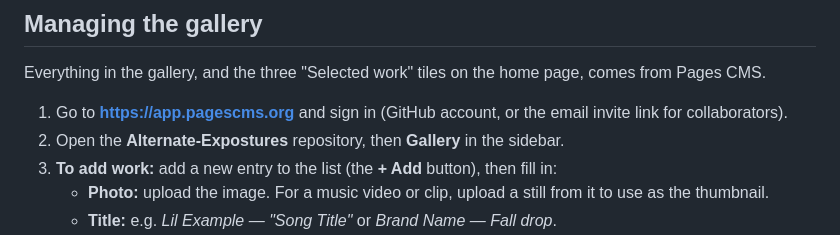
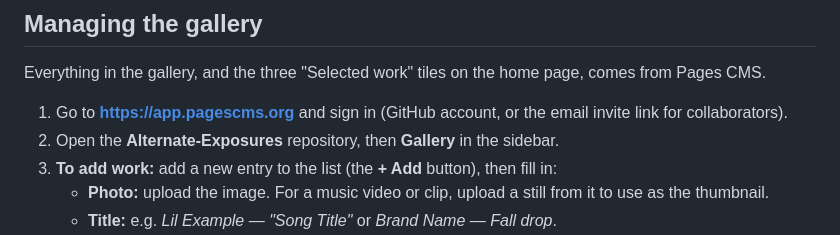
Before and after one commit to EtherealElle/Alternate-Exposures, a Markdown page: README.md, the part around the change. GitHub-like rendering.

Commit message:
Fix repository name in README
Co-Authored-By: Claude Opus 5 <noreply@anthropic.com>

```diff
--- a/README.md
+++ b/README.md
@@ -19,7 +19,7 @@ Styles live in `css/styles.css` and scripts in `js/main.js`. Gallery entries are
 Everything in the gallery, and the three "Selected work" tiles on the home page, comes from Pages CMS.
 
 1. Go to **https://app.pagescms.org** and sign in (GitHub account, or the email invite link for collaborators).
-2. Open the **Alternate-Expostures** repository, then **Gallery** in the sidebar.
+2. Open the **Alternate-Exposures** repository, then **Gallery** in the sidebar.
 3. **To add work:** add a new entry to the list (the **+ Add** button), then fill in:
    - **Photo:** upload the image. For a music video or clip, upload a still from it to use as the thumbnail.
    - **Title:** e.g. *Lil Example — "Song Title"* or *Brand Name — Fall drop*.
```
